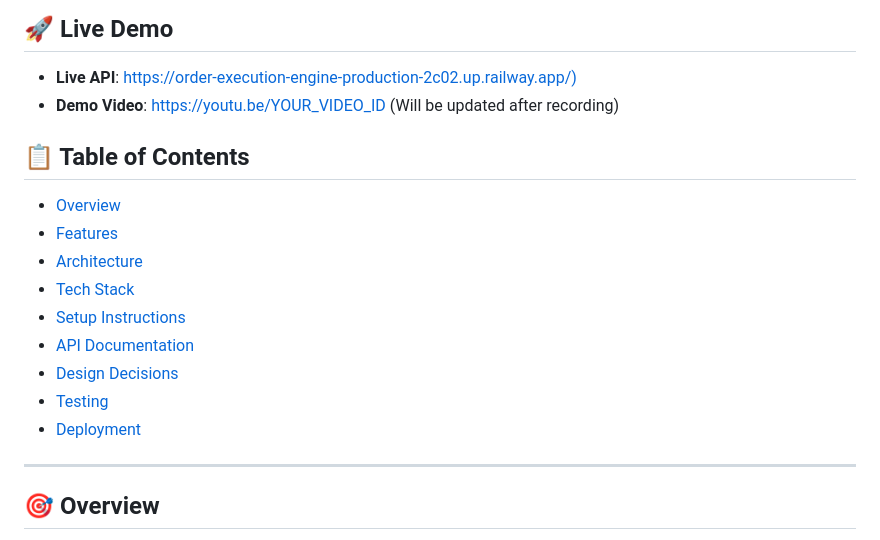
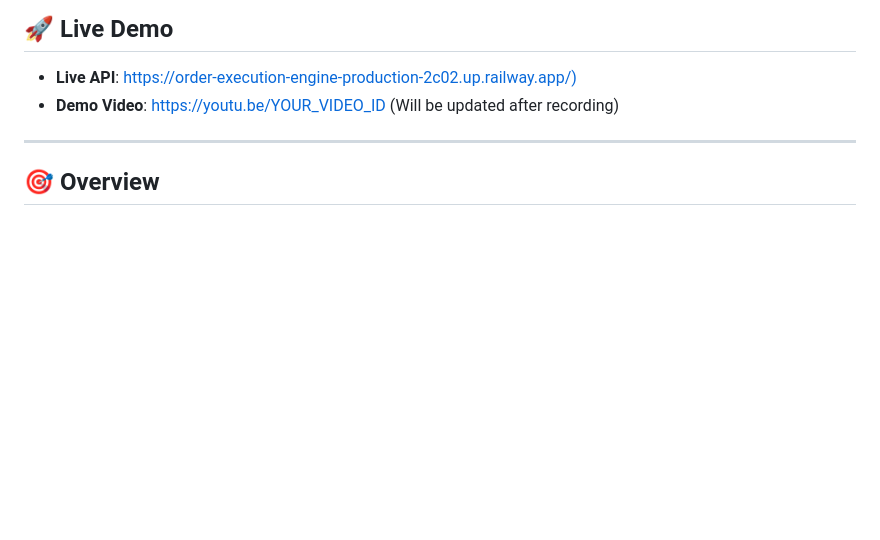
Before and after one commit to hemanth-chakravarthy/Order-execution-engine, a Markdown page: README.md, the part around the change. GitHub-like rendering; blank space fills up the shorter version.

```diff
--- a/README.md
+++ b/README.md
@@ -6,19 +6,6 @@ A high-performance order execution engine for DEX trading with intelligent routi
 
 - **Live API**: [https://order-execution-engine-production-2c02.up.railway.app/)](https://order-execution-engine-production-2c02.up.railway.app/)
 - **Demo Video**: https://youtu.be/YOUR_VIDEO_ID (Will be updated after recording)
-
-## 📋 Table of Contents
-
-- [Overview](#overview)
-- [Features](#features)
-- [Architecture](#architecture)
-- [Tech Stack](#tech-stack)
-- [Setup Instructions](#setup-instructions)
-- [API Documentation](#api-documentation)
-- [Design Decisions](#design-decisions)
-- [Testing](#testing)
-- [Deployment](#deployment)
-
 ---
 
 ## 🎯 Overview
```
